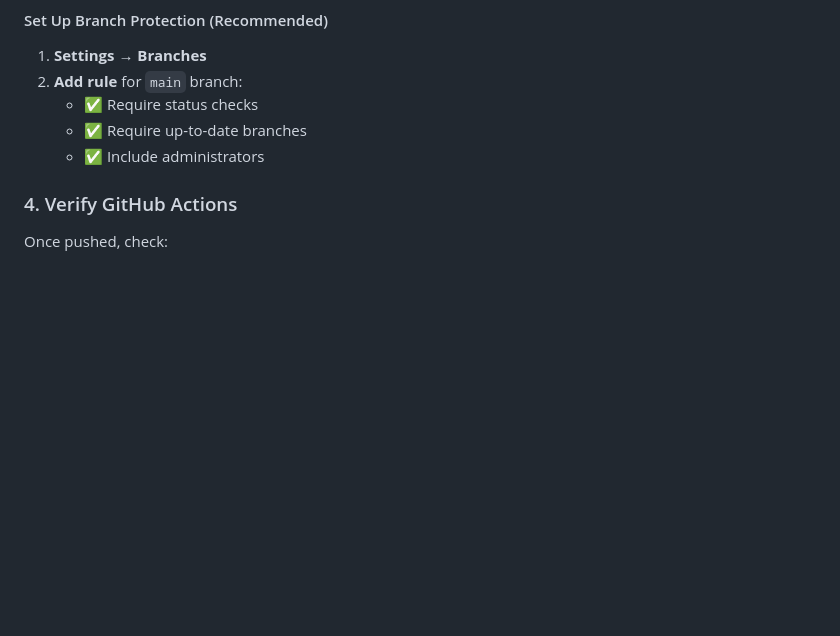
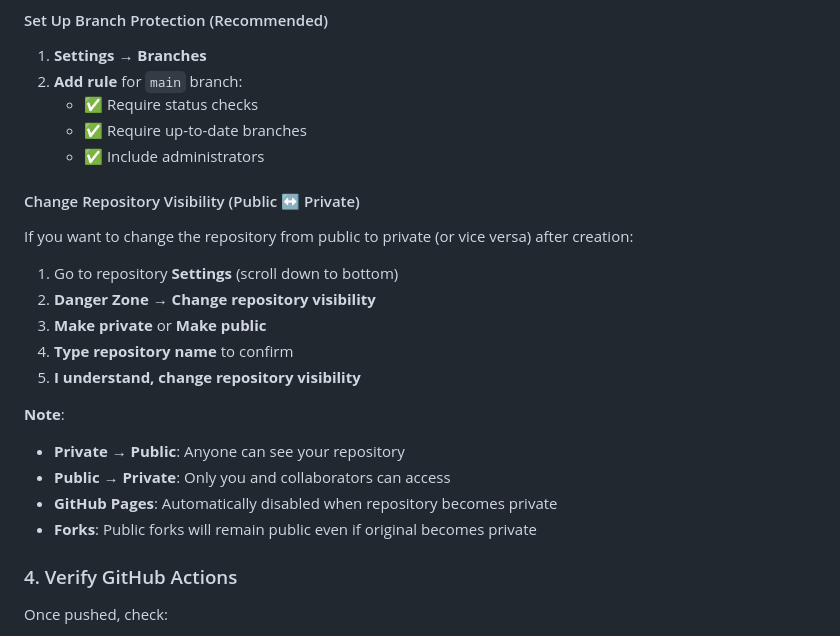
Before and after one commit to KumquatPye2/AlphaTanks, a Markdown page: GITHUB_SETUP.md, the part around the change printed below. GitHub-like rendering; blank space fills up the shorter version.

```diff
--- a/GITHUB_SETUP.md
+++ b/GITHUB_SETUP.md
@@ -55,6 +57,21 @@ git push -u origin main
    - ✅ Require status checks
    - ✅ Require up-to-date branches
    - ✅ Include administrators
+
+#### Change Repository Visibility (Public ↔ Private)
+If you want to change the repository from public to private (or vice versa) after creation:
+
+1. Go to repository **Settings** (scroll down to bottom)
+2. **Danger Zone** → **Change repository visibility**
+3. **Make private** or **Make public**
+4. **Type repository name** to confirm
+5. **I understand, change repository visibility**
+
+**Note**:
+- **Private → Public**: Anyone can see your repository
+- **Public → Private**: Only you and collaborators can access
+- **GitHub Pages**: Automatically disabled when repository becomes private
+- **Forks**: Public forks will remain public even if original becomes private
 
 ### 4. Verify GitHub Actions
 
```
Also changed, not shown: other parts of GITHUB_SETUP.md (+33 -1 lines).
